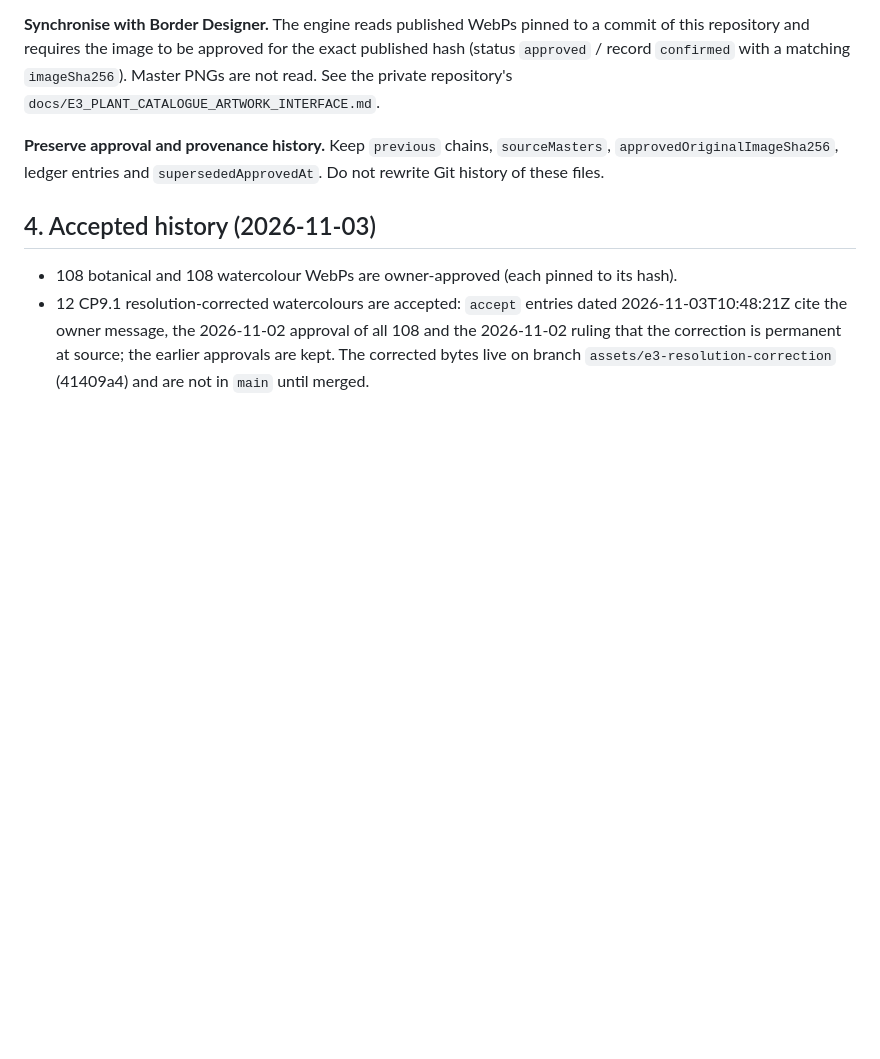
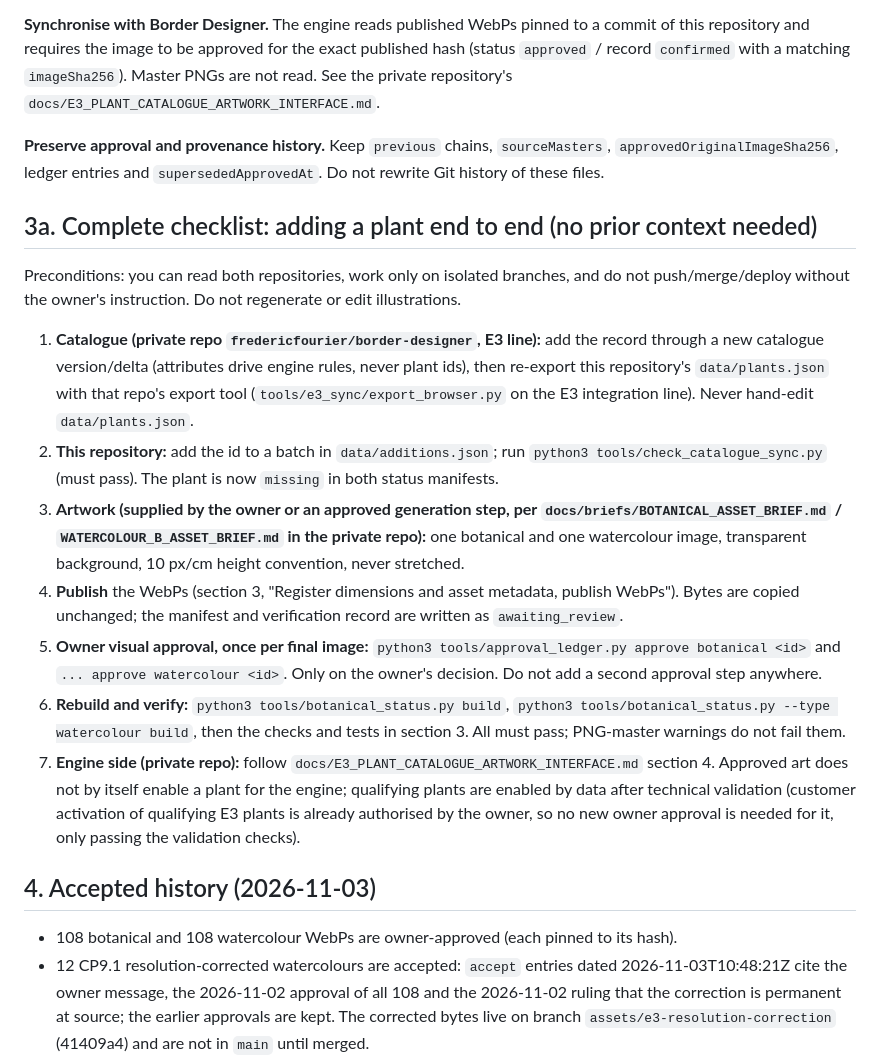
Before and after one commit to fredericfourier/plant-library-browser, a Markdown page: docs/PLANT_LIBRARY_WORKFLOW.md, the part around the change. GitHub-like rendering; blank space fills up the shorter version.

Commit message:
Docs: add end-to-end plant-addition checklist and entrypoint pointer
Another coding agent can follow the full plant-addition workflow from the README
and docs/PLANT_LIBRARY_WORKFLOW.md without prior context. States that customer
activation of qualifying E3 plants is already authorised (technical validation
still required). Documentation only.

Co-Authored-By: Claude Sonnet 5.5 <noreply@anthropic.com>
Claude-Session: https://claude.ai/code/session_015hhSWzdKoYsHbKsbu1LMx4

```diff
--- a/docs/PLANT_LIBRARY_WORKFLOW.md
+++ b/docs/PLANT_LIBRARY_WORKFLOW.md
@@ -81,6 +81,16 @@ record `confirmed` with a matching `imageSha256`). Master PNGs are not read. See
 
 **Preserve approval and provenance history.** Keep `previous` chains, `sourceMasters`, `approvedOriginalImageSha256`, ledger entries and `supersededApprovedAt`. Do not rewrite Git history of these files.
 
+## 3a. Complete checklist: adding a plant end to end (no prior context needed)
+Preconditions: you can read both repositories, work only on isolated branches, and do not push/merge/deploy without the owner's instruction. Do not regenerate or edit illustrations.
+1. **Catalogue (private repo `fredericfourier/border-designer`, E3 line):** add the record through a new catalogue version/delta (attributes drive engine rules, never plant ids), then re-export this repository's `data/plants.json` with that repo's export tool (`tools/e3_sync/export_browser.py` on the E3 integration line). Never hand-edit `data/plants.json`.
+2. **This repository:** add the id to a batch in `data/additions.json`; run `python3 tools/check_catalogue_sync.py` (must pass). The plant is now `missing` in both status manifests.
+3. **Artwork (supplied by the owner or an approved generation step, per `docs/briefs/BOTANICAL_ASSET_BRIEF.md` / `WATERCOLOUR_B_ASSET_BRIEF.md` in the private repo):** one botanical and one watercolour image, transparent background, 10 px/cm height convention, never stretched.
+4. **Publish** the WebPs (section 3, "Register dimensions and asset metadata, publish WebPs"). Bytes are copied unchanged; the manifest and verification record are written as `awaiting_review`.
+5. **Owner visual approval, once per final image:** `python3 tools/approval_ledger.py approve botanical <id>` and `... approve watercolour <id>`. Only on the owner's decision. Do not add a second approval step anywhere.
+6. **Rebuild and verify:** `python3 tools/botanical_status.py build`, `python3 tools/botanical_status.py --type watercolour build`, then the checks and tests in section 3. All must pass; PNG-master warnings do not fail them.
+7. **Engine side (private repo):** follow `docs/E3_PLANT_CATALOGUE_ARTWORK_INTERFACE.md` section 4. Approved art does not by itself enable a plant for the engine; qualifying plants are enabled by data after technical validation (customer activation of qualifying E3 plants is already authorised by the owner, so no new owner approval is needed for it, only passing the validation checks).
+
 ## 4. Accepted history (2026-11-03)
 - 108 botanical and 108 watercolour WebPs are owner-approved (each pinned to its hash).
 - 12 CP9.1 resolution-corrected watercolours are accepted: `accept` entries dated 2026-11-03T10:48:21Z cite the owner message, the 2026-11-02 approval of all 108 and the 2026-11-02 ruling that the correction is permanent at source; the earlier approvals are kept. The corrected bytes live on branch `assets/e3-resolution-correction` (41409a4) and are not in `main` until merged.
```
Also changed, not shown: README.md (+2 -0 lines).
